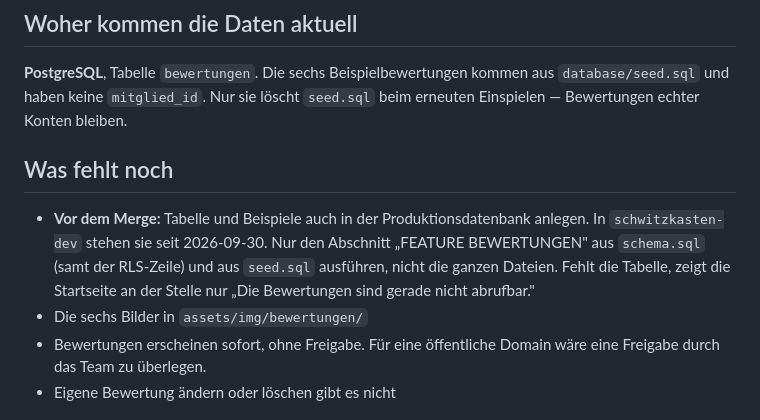
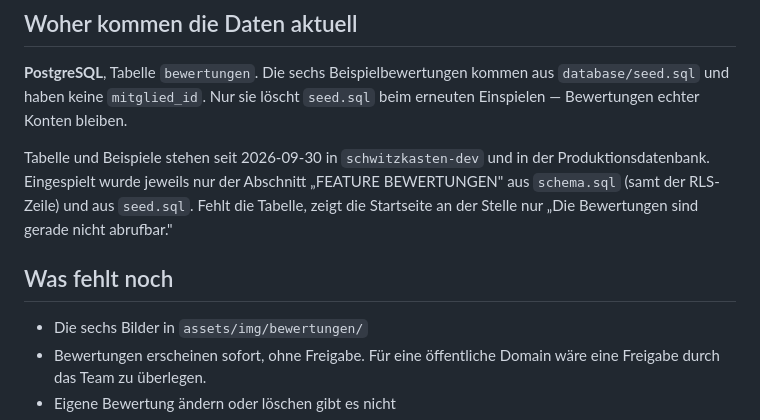
Before and after one commit to TimSoell/Webprogrammierung, a Markdown page: docs/features/bewertungen.md, the part around the change. Drawn GitHub-style.

Commit message:
Feature-Doku Bewertungen auf den Stand der Produktion bringen
Die Tabelle bewertungen steht jetzt auch in der Produktionsdatenbank.

Co-Authored-By: Claude Opus 5.5 <noreply@anthropic.com>

```diff
--- a/docs/features/bewertungen.md
+++ b/docs/features/bewertungen.md
@@ -89,14 +89,14 @@ bewertet hat. Name und Mitgliedsstatus ergänzt der Endpunkt selbst.
 aus `database/seed.sql` und haben keine `mitglied_id`. Nur sie löscht
 `seed.sql` beim erneuten Einspielen — Bewertungen echter Konten bleiben.
 
+Tabelle und Beispiele stehen seit 2026-09-30 in `schwitzkasten-dev` und in
+der Produktionsdatenbank. Eingespielt wurde jeweils nur der Abschnitt
+„FEATURE BEWERTUNGEN" aus `schema.sql` (samt der RLS-Zeile) und aus
+`seed.sql`. Fehlt die Tabelle, zeigt die Startseite an der Stelle nur
+„Die Bewertungen sind gerade nicht abrufbar."
+
 ## Was fehlt noch
 
-- **Vor dem Merge:** Tabelle und Beispiele auch in der
-  Produktionsdatenbank anlegen. In `schwitzkasten-dev` stehen sie seit
-  2026-09-30. Nur den Abschnitt „FEATURE BEWERTUNGEN" aus `schema.sql`
-  (samt der RLS-Zeile) und aus `seed.sql` ausführen, nicht die ganzen
-  Dateien. Fehlt die Tabelle, zeigt die Startseite an der Stelle nur
-  „Die Bewertungen sind gerade nicht abrufbar."
 - Die sechs Bilder in `assets/img/bewertungen/`
 - Bewertungen erscheinen sofort, ohne Freigabe. Für eine öffentliche
   Domain wäre eine Freigabe durch das Team zu überlegen.
```
